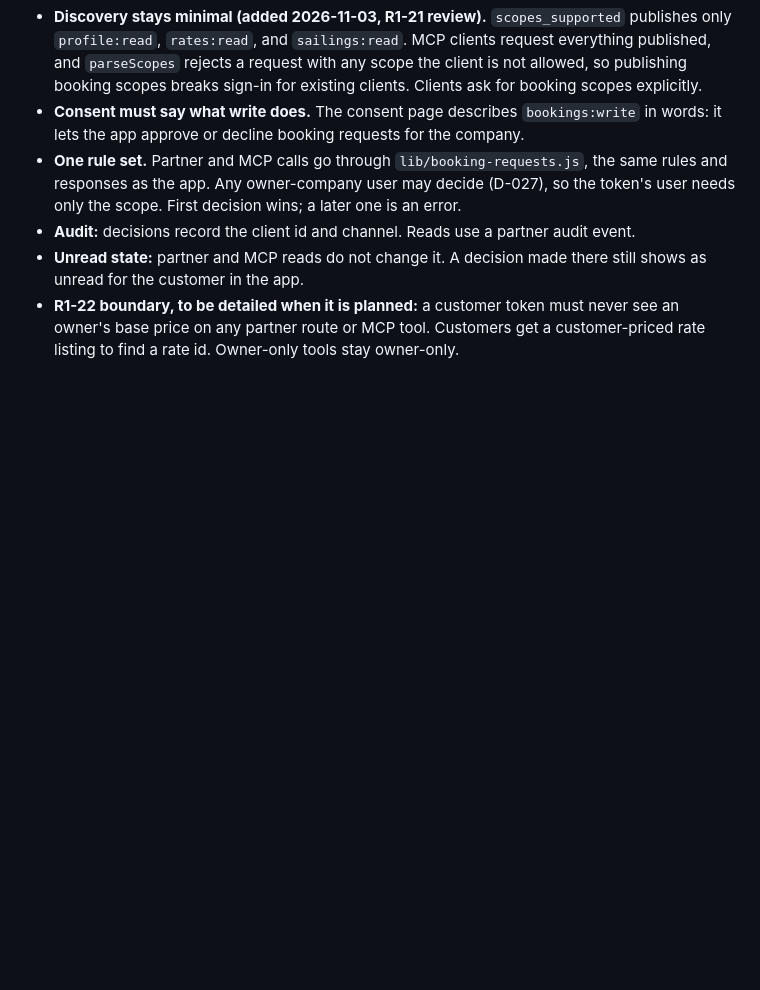
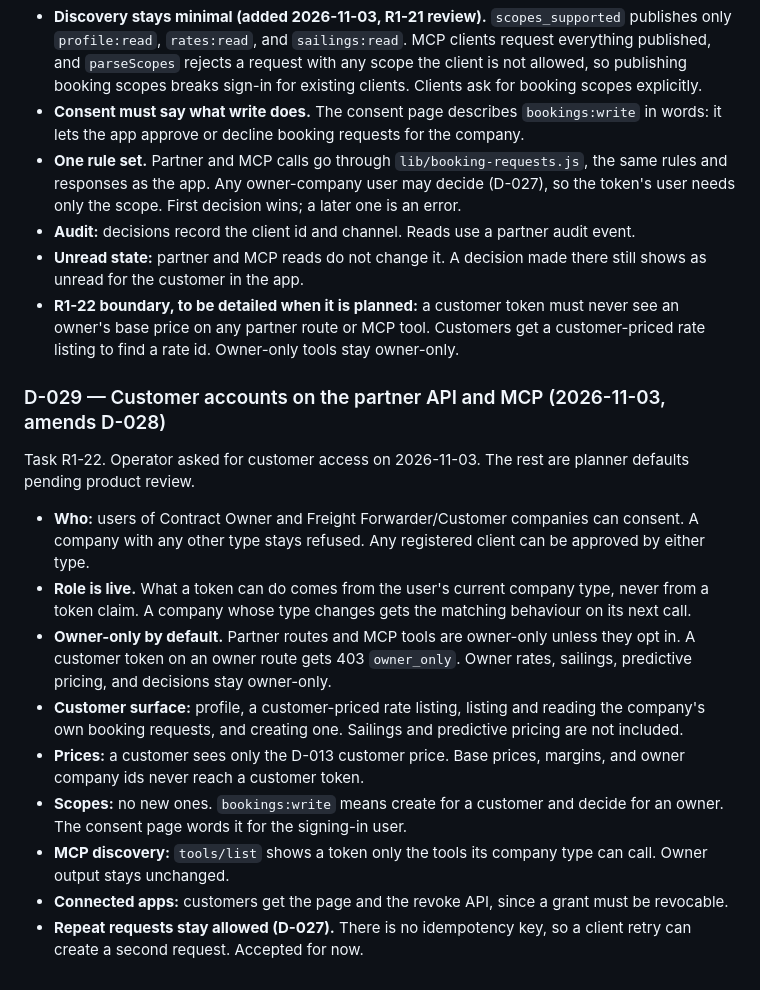
Before and after one commit to StephenForte/RateNinja, a Markdown page: tasks/round-1-decisions.md, the part around the change. GitHub-like rendering; blank space fills up the shorter version.

Commit message:
D-029: customer accounts on the partner API and MCP.

```diff
--- a/tasks/round-1-decisions.md
+++ b/tasks/round-1-decisions.md
@@ -367,3 +367,27 @@ below are pending product review.
 - **R1-22 boundary, to be detailed when it is planned:** a customer token must never see an
   owner's base price on any partner route or MCP tool. Customers get a customer-priced rate
   listing to find a rate id. Owner-only tools stay owner-only.
+
+### D-029 — Customer accounts on the partner API and MCP (2026-11-03, amends D-028)
+
+Task R1-22. Operator asked for customer access on 2026-11-03. The rest are planner defaults
+pending product review.
+
+- **Who:** users of Contract Owner and Freight Forwarder/Customer companies can consent. A company
+  with any other type stays refused. Any registered client can be approved by either type.
+- **Role is live.** What a token can do comes from the user's current company type, never from a
+  token claim. A company whose type changes gets the matching behaviour on its next call.
+- **Owner-only by default.** Partner routes and MCP tools are owner-only unless they opt in.
+  A customer token on an owner route gets 403 `owner_only`. Owner rates, sailings, predictive
+  pricing, and decisions stay owner-only.
+- **Customer surface:** profile, a customer-priced rate listing, listing and reading the company's
+  own booking requests, and creating one. Sailings and predictive pricing are not included.
+- **Prices:** a customer sees only the D-013 customer price. Base prices, margins, and owner company
+  ids never reach a customer token.
+- **Scopes:** no new ones. `bookings:write` means create for a customer and decide for an owner.
+  The consent page words it for the signing-in user.
+- **MCP discovery:** `tools/list` shows a token only the tools its company type can call. Owner
+  output stays unchanged.
+- **Connected apps:** customers get the page and the revoke API, since a grant must be revocable.
+- **Repeat requests stay allowed (D-027).** There is no idempotency key, so a client retry can
+  create a second request. Accepted for now.
```
